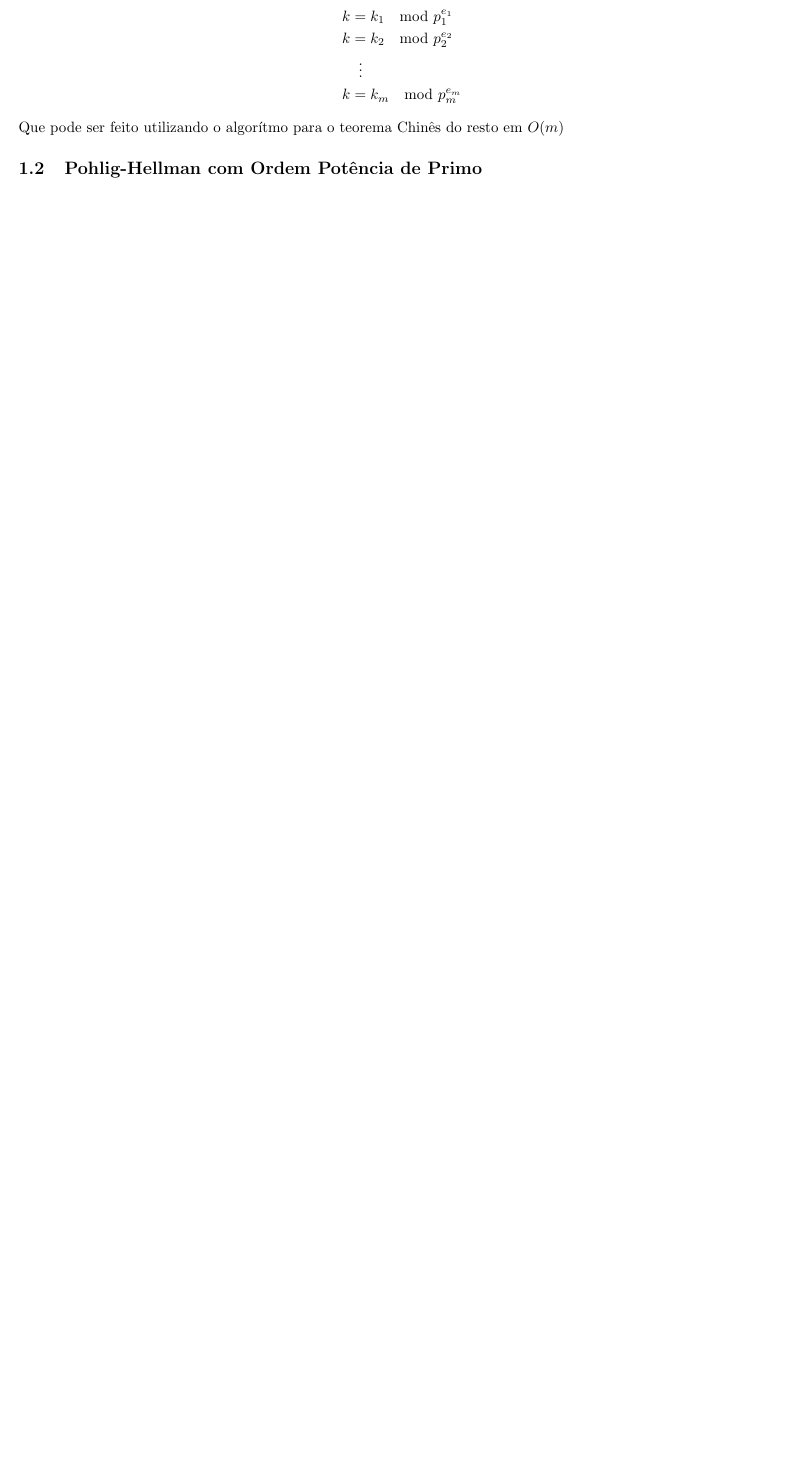
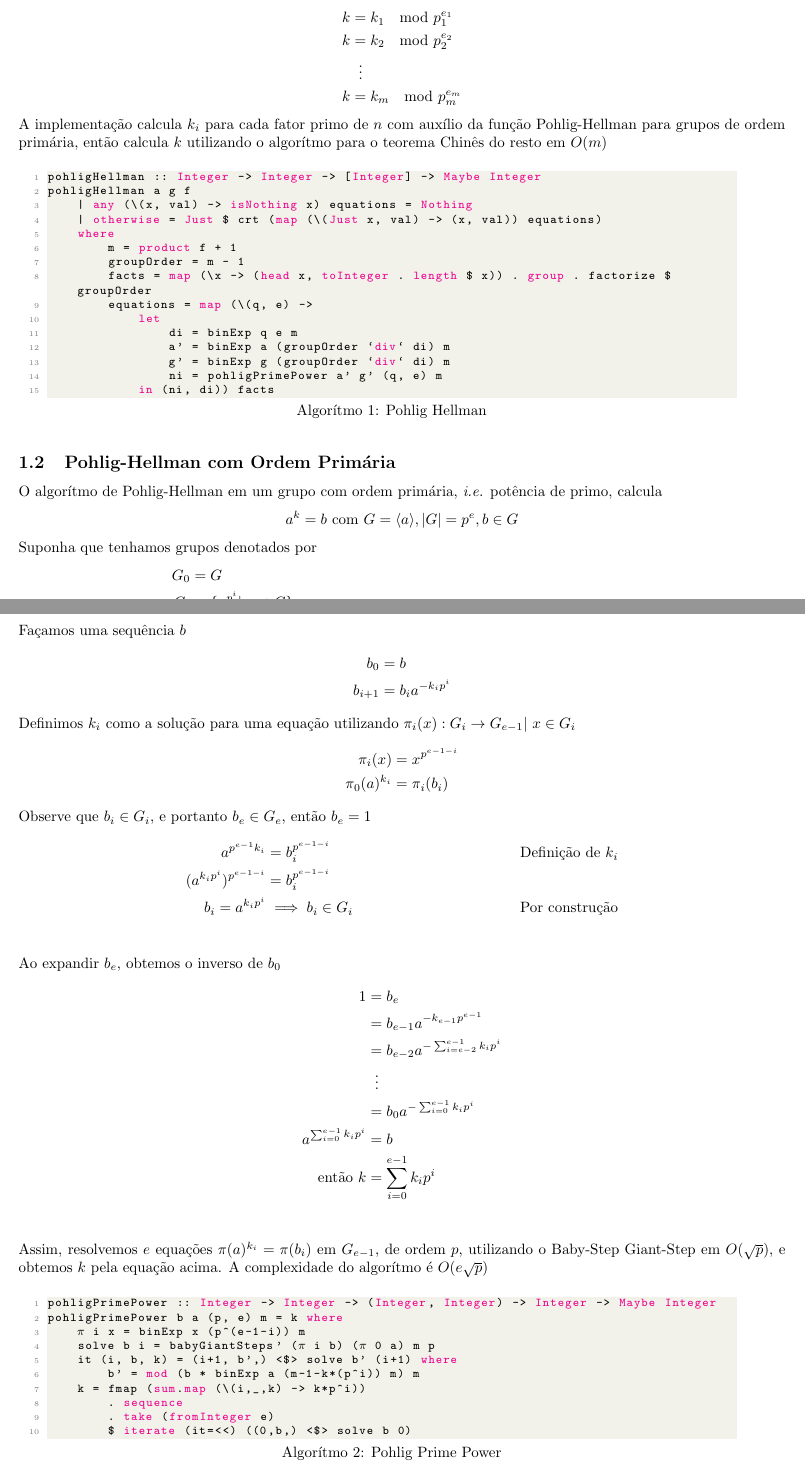
Before and after one commit to mateusvmv/tp1_algebra_a, a LaTeX document (docs.tex): part of page 1 of 2 before the commit and two parts of pages 1 and 2 of 3 after it, the two joined at a grey line, cut so that both start at the same text, the shorter picture padded with empty space. Compiled offline with pdfLaTeX.

Commit message:
documentação do pohlig hellman com ordem primária

```diff
--- a/docs.tex
+++ b/docs.tex
@@ -31,7 +31,8 @@
         showspaces=false,
         showstringspaces=false,
         showtabs=false,
-        tabsize=2
+        tabsize=2,
+        escapeinside={tex(}{tex)}
     }
     \lstset{style=mystyle}
     \renewcommand{\lstlistingname}{Algorítmo}
@@ -58,9 +59,82 @@ Chamemos $ k_i = k \bmod p_i^{e_i} $, podemos então calcular $k_i$ em grupos de
     &\;\;\vdots \\
     k &= k_m \mod p_m^{e_m}
 \end{align*}
-Que pode ser feito utilizando o algorítmo para o teorema Chinês do resto em $O(m)$
+A implementação calcula $k_i$ para cada fator primo de $n$ com auxílio da função Pohlig-Hellman para grupos de ordem primária, então calcula $k$ utilizando o algorítmo para o teorema Chinês do resto em $O(m)$
 
-\subsection{Pohlig-Hellman com Ordem Potência de Primo}
+\noindent\hspace{0.03\linewidth}
+\begin{minipage}{.9\linewidth}
+\begin{lstlisting}[language=haskell,caption=Pohlig Hellman]
+pohligHellman :: Integer -> Integer -> [Integer] -> Maybe Integer
+pohligHellman a g f
+    | any (\(x, val) -> isNothing x) equations = Nothing
+    | otherwise = Just $ crt (map (\(Just x, val) -> (x, val)) equations)
+    where
+        m = product f + 1
+        groupOrder = m - 1
+        facts = map (\x -> (head x, toInteger . length $ x)) . group . factorize $ groupOrder
+        equations = map (\(q, e) ->
+            let
+                di = binExp q e m
+                a' = binExp a (groupOrder `div` di) m
+                g' = binExp g (groupOrder `div` di) m
+                ni = pohligPrimePower a' g' (q, e) m
+            in (ni, di)) facts
+\end{lstlisting}
+\end{minipage}
+
+\subsection{Pohlig-Hellman com Ordem Primária}
+O algorítmo de Pohlig-Hellman em um grupo com ordem primária, \emph{i.e.} potência de primo, calcula
+$$ a^k = b \text{ com } G = \langle a \rangle, |G| = p^e, b \in G$$
+Suponha que tenhamos grupos denotados por
+\begin{align*}
+    G_0 &= G\\
+    G_i &= \lbrace x^{p^i} \vert\ x \in G \rbrace\\
+    G_e &= \lbrace x^{p^e} = 1 \vert\ x \in G \rbrace   &&\text{Pela definição de ordem}\\
+  |G_i| &= p^{e-i}                                      &&\text{Pelo teorema de Lagrange}
+\end{align*}
+Façamos uma sequência $b$
+\begin{align*}
+    b_0 &= b\\
+    b_{i+1} &= b_i a^{-k_i p^{i}}
+\end{align*}
+Definimos $k_i$ como a solução para uma equação utilizando $\pi_i(x) : G_i \rightarrow G_{e-1} |\ x \in G_i$
+\begin{align*}
+    \pi_i(x) &= x^{p^{e-1-i}}\\
+    \pi_0(a)^{k_i} &= \pi_i(b_i)
+\end{align*}
+Observe que $b_i \in G_i$, e portanto $b_e \in G_e$, então $b_e = 1$
+\begin{align*}
+    a^{p^{e-1}k_i} &= b_i^{p^{e-1-i}}           &&\text{Definição de $k_i$}\\
+    (a^{k_i p^i})^{p^{e-1-i}} &= b_i^{p^{e-1-i}}\\
+    b_i = a^{k_ip^{i}} &\implies b_i \in G_i    &&\text{Por construção}\\
+\end{align*}
+Ao expandir $b_e$, obtemos o inverso de $b_0$
+\begin{align*}
+    1 &= b_e\\
+    &= b_{e-1}a^{-k_{e-1} p^{e-1}}\\
+    &= b_{e-2}a^{-\sum_{i=e-2}^{e-1}{k_i p^i}}\\
+    &\;\;\vdots\\
+    &= b_{0}a^{-\sum_{i=0}^{e-1}{k_i p^i}}\\
+    a^{\sum_{i=0}^{e-1}{k_i p^i}} &= b\\
+  \text{ então } k &= \sum_{i=0}^{e-1}{k_i p^i}\\
+\end{align*}
+Assim, resolvemos $e$ equações $\pi(a)^{k_i} = \pi(b_i)$ em $G_{e-1}$, de ordem $p$, utilizando o Baby-Step Giant-Step em $O(\sqrt{p})$, e obtemos $k$ pela equação acima. A complexidade do algorítmo é $O(e\sqrt{p})$
+
+\noindent\hspace{0.03\linewidth}
+\begin{minipage}{.9\linewidth}
+\begin{lstlisting}[language=haskell,caption=Pohlig Prime Power]
+pohligPrimePower :: Integer -> Integer -> (Integer, Integer) -> Integer -> Maybe Integer
+pohligPrimePower b a (p, e) m = k where
+    tex($\pi$tex) i x = binExp x (p^(e-1-i)) m
+    solve b i = babyGiantSteps' (tex($\pi$tex) i b) (tex($\pi$tex) 0 a) m p
+    it (i, b, k) = (i+1, b',) <$> solve b' (i+1) where
+        b' = mod (b * binExp a (m-1-k*(p^i)) m) m
+    k = fmap (sum.map (\(i,_,k) -> k*p^i))
+        . sequence
+        . take (fromInteger e)
+        $ iterate (it=<<) ((0,b,) <$> solve b 0)
+\end{lstlisting}
+\end{minipage}
 
 \subsection{Baby-Step Giant-Step}
 O algorítmo Baby-Step Giant-Step é utilizado para resolver a equação
```
Also changed, not shown: docs.tex (9 more changed lines), 1 other file.
